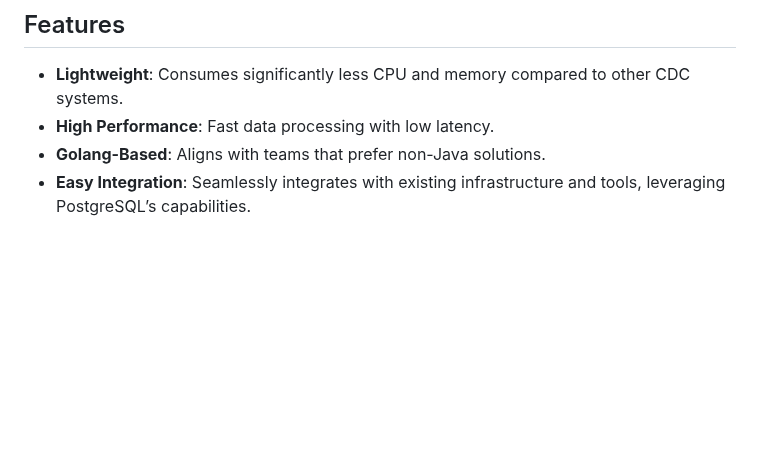
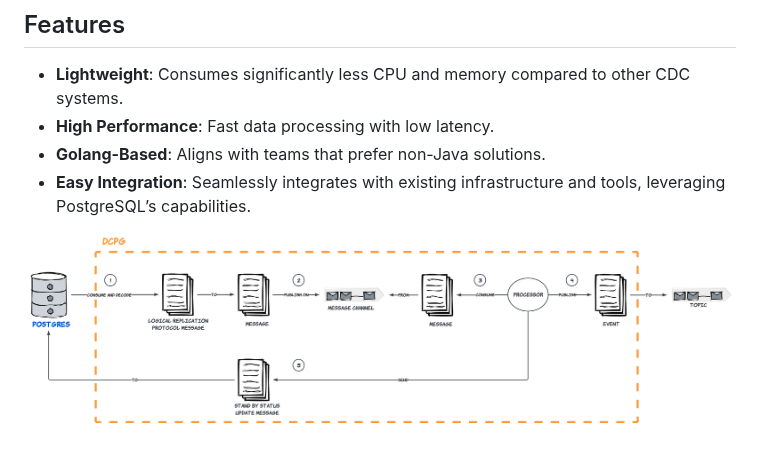
Before and after one commit to Trendyol/go-pq-cdc, a Markdown page: README.md, the part around the change. Drawn GitHub-style; pictures changed too: doc/arch.png (added); blank space fills up the shorter version.

Commit message:
feat: add doc architecture image

```diff
--- a/README.md
+++ b/README.md
@@ -8,3 +8,5 @@ DCPG is a custom-built Change Data Capture (CDC) system for PostgreSQL, designed
 - **High Performance**: Fast data processing with low latency.
 - **Golang-Based**: Aligns with teams that prefer non-Java solutions.
 - **Easy Integration**: Seamlessly integrates with existing infrastructure and tools, leveraging PostgreSQL’s capabilities.
+
+![architecture](./doc/arch.png)
```
